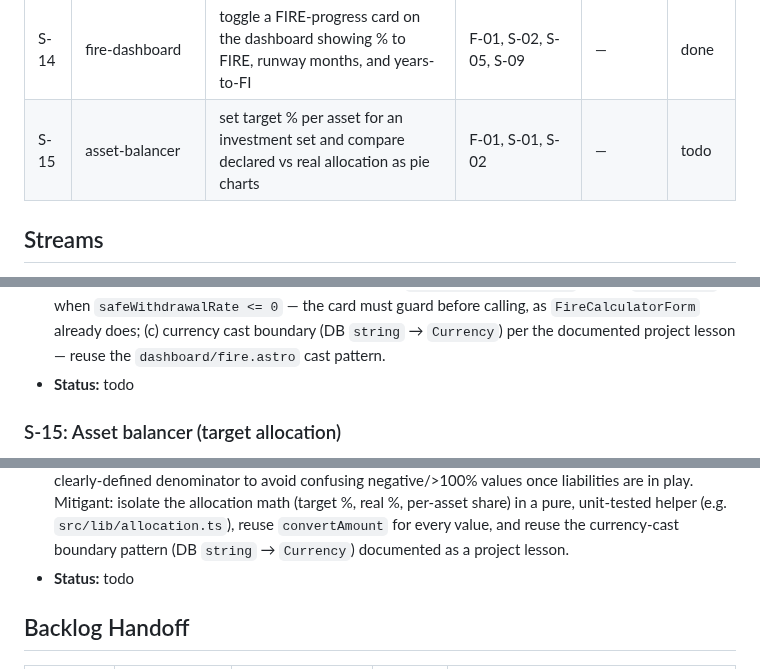
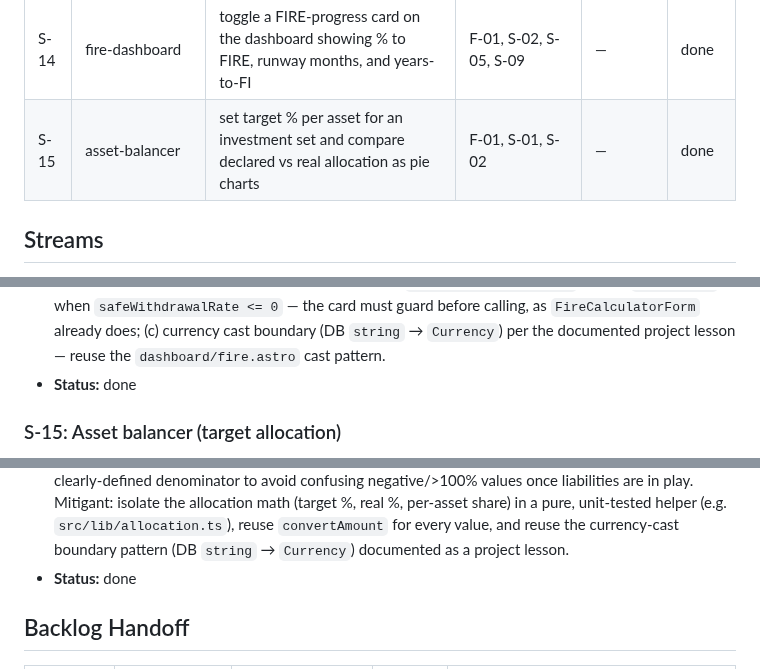
Before and after one commit to mkozachuk/bitworth, a Markdown page: context/foundation/roadmap.md, 3 parts joined by grey strips. GitHub-like rendering.

```diff
--- a/context/foundation/roadmap.md
+++ b/context/foundation/roadmap.md
@@ -42,7 +42,7 @@ Alex, a privacy-conscious individual, replaces their manual spreadsheet with a d
 | S-12 | per-asset-trends           | see how individual assets/categories changed over time as a chart, from snapshot history          | F-01, S-02             | —                    | done    |
 | S-13 | data-backup-import-export  | export a full backup of all their data to one file and import it back                             | F-01, S-02, S-05       | —                    | done    |
 | S-14 | fire-dashboard             | toggle a FIRE-progress card on the dashboard showing % to FIRE, runway months, and years-to-FI    | F-01, S-02, S-05, S-09 | —                    | done    |
-| S-15 | asset-balancer             | set target % per asset for an investment set and compare declared vs real allocation as pie charts | F-01, S-01, S-02       | —                    | todo    |
+| S-15 | asset-balancer             | set target % per asset for an investment set and compare declared vs real allocation as pie charts | F-01, S-01, S-02       | —                    | done    |
 
 ## Streams
 
@@ -302,7 +302,7 @@ Foundations below assume these are present and do NOT re-scaffold them.
   - Card placement & gating scope: where in the dashboard stack the card sits, and whether the toggle also gates the FIRE nav link (`Topbar`/`TopbarMenu` → `/dashboard/fire`). (Owner: planner) Recommendation: place it in the `assets &&` block near `NetWorthDisplay`; gate only the dashboard card, leave the nav link always available.
   - Progress-bar animation: CSS transition on width vs a JS-driven count-up. (Owner: planner) Recommendation: CSS `transition`/`@keyframes` on the bar fill — no new dependency, respects `prefers-reduced-motion`.
 - **Risk:** Low — read-and-present over an existing, tested engine. Main risks: (a) divide-by-zero / null FIRE inputs must degrade to the placeholder, not crash — mitigant: a pure guarded runway helper with table-driven tests and an explicit "no FIRE data" branch; (b) `computeFireProjection` throws `RangeError` when `safeWithdrawalRate <= 0` — the card must guard before calling, as `FireCalculatorForm` already does; (c) currency cast boundary (DB `string` → `Currency`) per the documented project lesson — reuse the `dashboard/fire.astro` cast pattern.
-- **Status:** todo
+- **Status:** done
 
 ### S-15: Asset balancer (target allocation)
 
@@ -321,7 +321,7 @@ Foundations below assume these are present and do NOT re-scaffold them.
   - Charting: reuse Recharts (the one-time S-02 decision) — this is the first **PieChart** in the codebase (existing charts are all `LineChart`: `NetWorthChart`, `AssetTrendsChart`, `FireProjectionChart`). Do **not** introduce a new charting lib; copy the Recharts wiring conventions from those components.
   - Menu label & route: needs a short, clear name slotted into `TopbarMenu.tsx` (current items: Dashboard / Assets / FIRE / Settings). (Owner: planner) Recommendation: label **"Balance"** at route `/dashboard/balancer`, placed between **Assets** and **FIRE** (it operates on assets); Lucide icon `Scale` (balance) or `PieChart`.
 - **Risk:** Spans three surfaces — a new table + migration, a new page with two pie charts, and an edit to the existing asset list — so the main risks are: (a) the declared and real pies must be computed over the **same** asset set and denominator or the comparison misleads; (b) a deleted asset must not orphan a stale target row — mitigant: FK `ON DELETE CASCADE`; (c) the per-asset "% of all assets" label needs a single, clearly-defined denominator to avoid confusing negative/>100% values once liabilities are in play. Mitigant: isolate the allocation math (target %, real %, per-asset share) in a pure, unit-tested helper (e.g. `src/lib/allocation.ts`), reuse `convertAmount` for every value, and reuse the currency-cast boundary pattern (DB `string` → `Currency`) documented as a project lesson.
-- **Status:** todo
+- **Status:** done
 
 ## Backlog Handoff
 
```
Also changed, not shown: README.md (+8 -4 lines), docs/screenshots/balancer.png (added), docs/screenshots/mobile-balancer.png (added), 1 other file.
